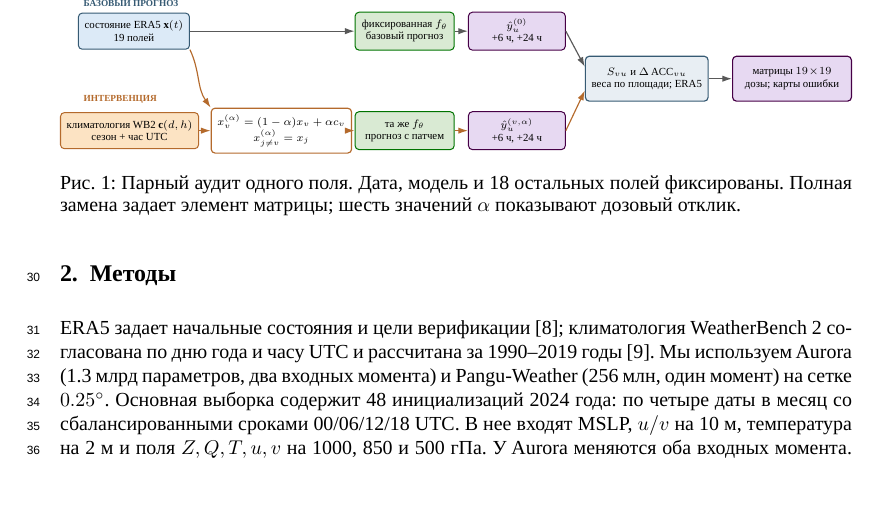
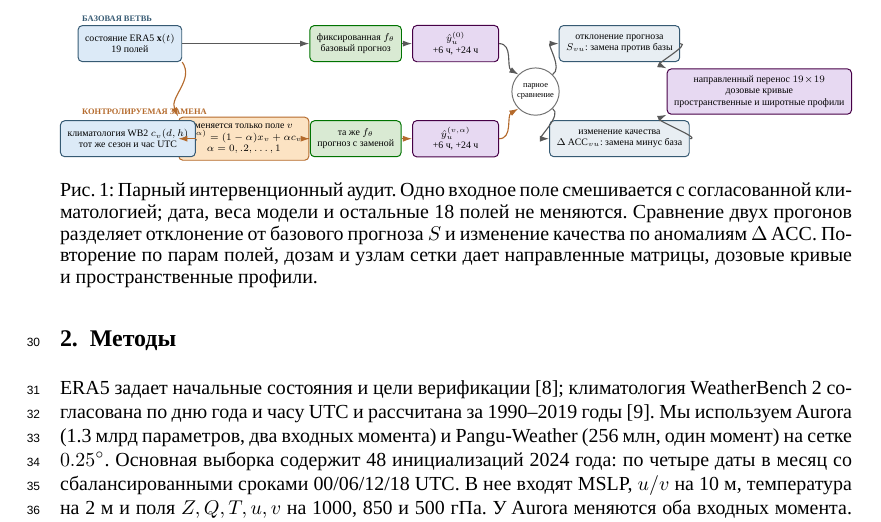
Before and after one commit to kopnina2001/weather-interpretability, a LaTeX paper (paper/neurips2026_ccai/main_ru.tex): part of page 2 of 19, cut at the place of the change, the shorter picture padded with empty space. Compiled offline with LuaLaTeX.

Commit message:
fix(paper): refine method figure alignment

```diff
--- a/paper/neurips2026_ccai/main_ru.tex
+++ b/paper/neurips2026_ccai/main_ru.tex
@@ -64,40 +64,46 @@ ERA5 задает начальные состояния и цели верифи
 \centering
 \resizebox{\linewidth}{!}{%
 \begin{tikzpicture}[
-  every node/.style={font=\scriptsize,align=center,inner sep=4pt},
-  source/.style={draw=inkblue,rounded corners=2.5pt,fill=datablue,minimum width=2.35cm,minimum height=0.82cm,line width=0.65pt},
-  clim/.style={draw=warmline,rounded corners=2.5pt,fill=climorange,minimum width=2.35cm,minimum height=0.82cm,line width=0.65pt},
-  patch/.style={draw=warmline,rounded corners=2.5pt,fill=white,minimum width=3.10cm,minimum height=1.02cm,line width=0.75pt},
-  model/.style={draw=green!45!black,rounded corners=2.5pt,fill=modelgreen,minimum width=2.25cm,minimum height=0.86cm,line width=0.65pt},
-  forecast/.style={draw=violet!55!black,rounded corners=2.5pt,fill=resultpurple,minimum width=2.20cm,minimum height=0.86cm,line width=0.65pt},
-  metric/.style={draw=inkblue,rounded corners=2.5pt,fill=metricblue,minimum width=2.65cm,minimum height=1.02cm,line width=0.75pt},
-  result/.style={draw=violet!55!black,rounded corners=2.5pt,fill=resultpurple,minimum width=2.70cm,minimum height=1.02cm,line width=0.75pt},
-  flow/.style={-{Latex[length=2.2mm,width=1.45mm]},draw=black!65,line width=0.75pt,rounded corners=3pt},
+  every node/.style={font=\scriptsize,align=center},
+  box/.style={rounded corners=3pt,minimum height=0.90cm,inner sep=5pt,line width=0.7pt},
+  source/.style={box,draw=inkblue,fill=datablue,minimum width=2.30cm},
+  patch/.style={box,draw=warmline,fill=climorange,minimum width=3.10cm},
+  model/.style={box,draw=green!45!black,fill=modelgreen,minimum width=2.25cm},
+  forecast/.style={box,draw=violet!55!black,fill=resultpurple,minimum width=2.15cm},
+  compare/.style={circle,draw=black!55,fill=white,minimum size=1.05cm,inner sep=2pt,line width=0.7pt,font=\tiny},
+  metric/.style={box,draw=inkblue,fill=metricblue,minimum width=2.85cm},
+  result/.style={box,draw=violet!55!black,fill=resultpurple,minimum width=3.15cm},
+  flow/.style={-{Latex[length=2.3mm,width=1.5mm]},draw=black!65,line width=0.8pt},
   patchflow/.style={flow,draw=warmline},
-  lane/.style={font=\tiny\bfseries,anchor=west,inner sep=0pt}
+  guide/.style={font=\tiny\bfseries,anchor=west,inner sep=0pt}
 ]
-  \node[lane,text=inkblue] at (-1.15,1.72) {БАЗОВЫЙ ПРОГНОЗ};
-  \node[lane,text=warmline] at (-1.15,-0.48) {ИНТЕРВЕНЦИЯ};
-  \node[source] (x) at (0,1.08) {состояние ERA5 $\mathbf{x}(t)$\\19 полей};
-  \node[clim] (c) at (-0.10,-1.18) {климатология WB2 $\mathbf{c}(d,h)$\\сезон + час UTC};
-  \node[model] (mb) at (6.15,1.08) {фиксированная $f_\theta$\\базовый прогноз};
-  \node[patch] (p) at (3.35,-1.18) {$x_v^{(\alpha)}=(1-\alpha)x_v+\alpha c_v$\\$x_{j\ne v}^{(\alpha)}=x_j$};
-  \node[model] (mp) at (6.15,-1.18) {та же $f_\theta$\\прогноз с патчем};
-  \node[forecast] (yb) at (8.70,1.08) {$\hat y_u^{(0)}$\\+6 ч, +24 ч};
-  \node[forecast] (yp) at (8.70,-1.18) {$\hat y_u^{(v,\alpha)}$\\+6 ч, +24 ч};
-  \node[metric] (m) at (11.65,0) {$S_{vu}$ и $\Delta\acc_{vu}$\\веса по площади; ERA5};
-  \node[result] (r) at (14.95,0) {матрицы $19\!\times\!19$\\дозы; карты ошибки};
+  \node[guide,text=inkblue] at (-1.20,1.92) {БАЗОВАЯ ВЕТВЬ};
+  \node[guide,text=warmline] at (-1.20,-0.40) {КОНТРОЛИРУЕМАЯ ЗАМЕНА};
+  \node[source] (x) at (0,1.30) {состояние ERA5 $\mathbf{x}(t)$\\19 полей};
+  \node[patch] (p) at (2.85,-1.08) {меняется только поле $v$\\$x_v^{(\alpha)}=(1-\alpha)x_v+\alpha c_v$\\$\alpha=0,.2,\ldots,1$};
+  \node[source] (c) at (-0.05,-1.08) {климатология WB2 $c_v(d,h)$\\тот же сезон и час UTC};
+  \node[model] (mb) at (5.65,1.30) {фиксированная $f_\theta$\\базовый прогноз};
+  \node[model] (mp) at (5.65,-1.08) {та же $f_\theta$\\прогноз с заменой};
+  \node[forecast] (yb) at (8.15,1.30) {$\hat y_u^{(0)}$\\+6 ч, +24 ч};
+  \node[forecast] (yp) at (8.15,-1.08) {$\hat y_u^{(v,\alpha)}$\\+6 ч, +24 ч};
+  \node[compare] (cmp) at (10.15,0.10) {парное\\сравнение};
+  \node[metric] (s) at (12.25,1.30) {отклонение прогноза\\$S_{vu}$: замена против базы};
+  \node[metric] (a) at (12.25,-1.08) {изменение качества\\$\Delta\acc_{vu}$: замена минус база};
+  \node[result] (r) at (15.75,0.10) {направленный перенос $19\!\times\!19$\\дозовые кривые\\пространственные и широтные профили};
   \draw[flow] (x.east) -- (mb.west);
+  \draw[patchflow] (x.south east) to[out=-55,in=115] (p.north west);
+  \draw[patchflow] (c.east) -- (p.west);
   \draw[flow] (mb.east) -- (yb.west);
-  \draw[patchflow] (x.south east) to[out=-65,in=125] (p.north west);
-  \draw[patchflow] (c.east) -- (p.west);
   \draw[patchflow] (p.east) -- (mp.west);
   \draw[patchflow] (mp.east) -- (yp.west);
-  \draw[flow] (yb.east) -- ([yshift=0.27cm]m.west);
-  \draw[patchflow] (yp.east) -- ([yshift=-0.27cm]m.west);
-  \draw[flow] (m.east) -- (r.west);
+  \draw[flow] (yb.east) to[out=0,in=150] (cmp.north west);
+  \draw[patchflow] (yp.east) to[out=0,in=210] (cmp.south west);
+  \draw[flow] (cmp.north east) to[out=30,in=180] (s.west);
+  \draw[flow] (cmp.south east) to[out=-30,in=180] (a.west);
+  \draw[flow] (s.east) to[out=0,in=155] (r.north west);
+  \draw[flow] (a.east) to[out=0,in=205] (r.south west);
 \end{tikzpicture}}
-\caption{Парный аудит одного поля. Дата, модель и 18 остальных полей фиксированы. Полная замена задает элемент матрицы; шесть значений $\alpha$ показывают дозовый отклик.}
+\caption{Парный интервенционный аудит. Одно входное поле смешивается с согласованной климатологией; дата, веса модели и остальные 18 полей не меняются. Сравнение двух прогонов разделяет отклонение от базового прогноза $S$ и изменение качества по аномалиям $\Delta\acc$. Повторение по парам полей, дозам и узлам сетки дает направленные матрицы, дозовые кривые и пространственные профили.}
 \label{fig:method}
 \end{figure}
 
```
Also changed, not shown: paper/neurips2026_ccai/main_en.tex (+33 -27 lines), figures/bias_maps/composite_bias_Z1000_lead24_alpha1_n48_en.png, figures/bias_maps/composite_bias_Z1000_lead24_alpha1_n48_t1000_en.png, figures/bias_maps/composite_bias_Z1000_lead6_alpha1_n48_t1000_en.png, 6 other files.
